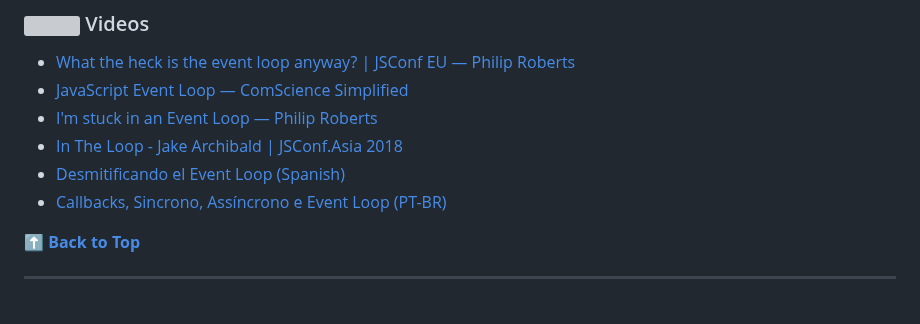
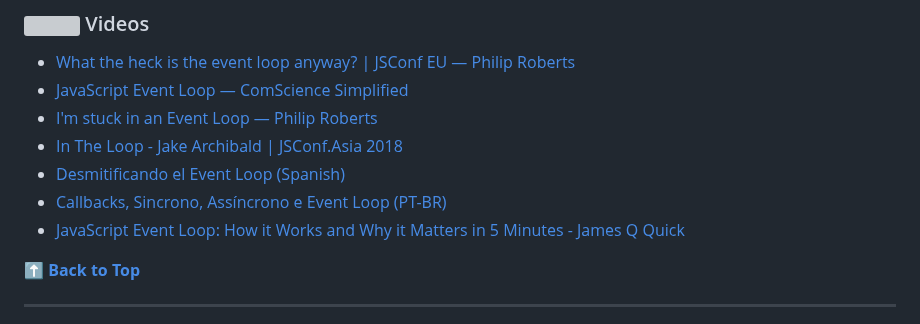
Before and after one commit to dreamableai/js_concept, a Markdown page: README.md, the part around the change. Rendered like a GitHub page; grey boxes are pictures that could not be loaded.

```diff
--- a/README.md
+++ b/README.md
@@ -383,6 +383,7 @@ All the translations for this repo will be listed below:
 - [In The Loop - Jake Archibald | JSConf.Asia 2018](https://www.youtube.com/watch?v=cCOL7MC4Pl0)
 - [Desmitificando el Event Loop (Spanish)](https://www.youtube.com/watch?v=Eqq2Rb7LzYE)
 - [Callbacks, Sincrono, Assíncrono e Event Loop (PT-BR)](https://www.youtube.com/watch?v=6lbBaM18X3g)
+- [JavaScript Event Loop: How it Works and Why it Matters in 5 Minutes - James Q Quick](https://www.youtube.com/watch?v=6lbBaM18X3g)
 
 **[⬆ Back to Top](#table-of-contents)**
 
```
